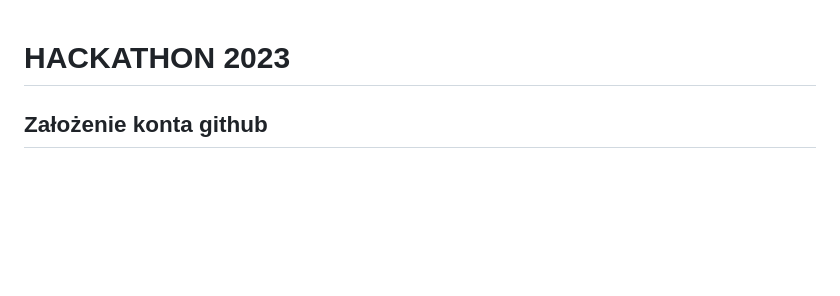
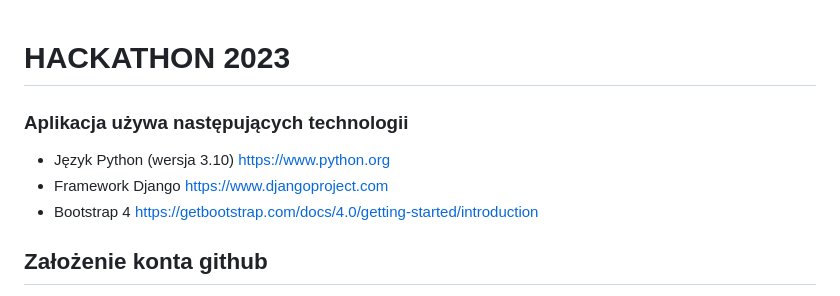
Before and after one commit to lkmiecik/room-booking, a Markdown page: README.md, the part around the change. Drawn GitHub-style; blank space fills up the shorter version.

```diff
--- a/README.md
+++ b/README.md
@@ -1,4 +1,11 @@
 # HACKATHON 2023
+
+### Aplikacja używa następujących technologii
+
+- Język Python (wersja 3.10) https://www.python.org
+- Framework Django https://www.djangoproject.com
+- Bootstrap 4 https://getbootstrap.com/docs/4.0/getting-started/introduction
+
 
 ## Założenie konta github
 - Wejść na stronę github.com
```
